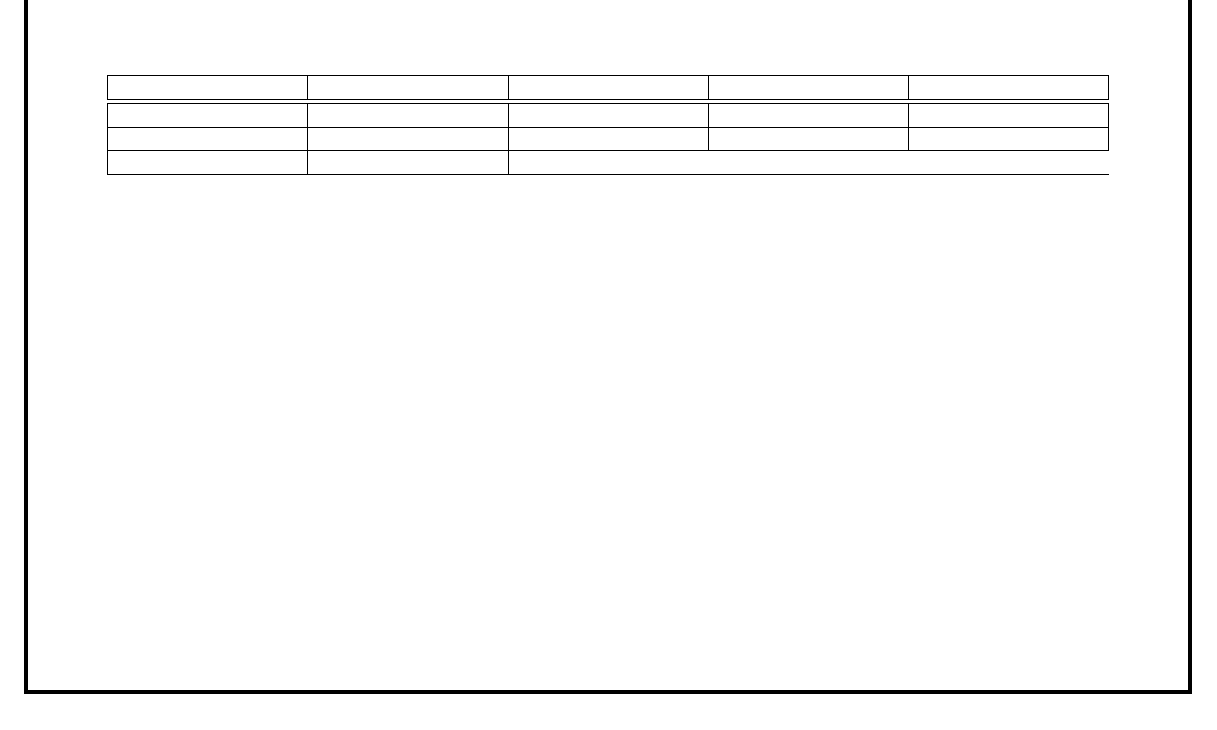
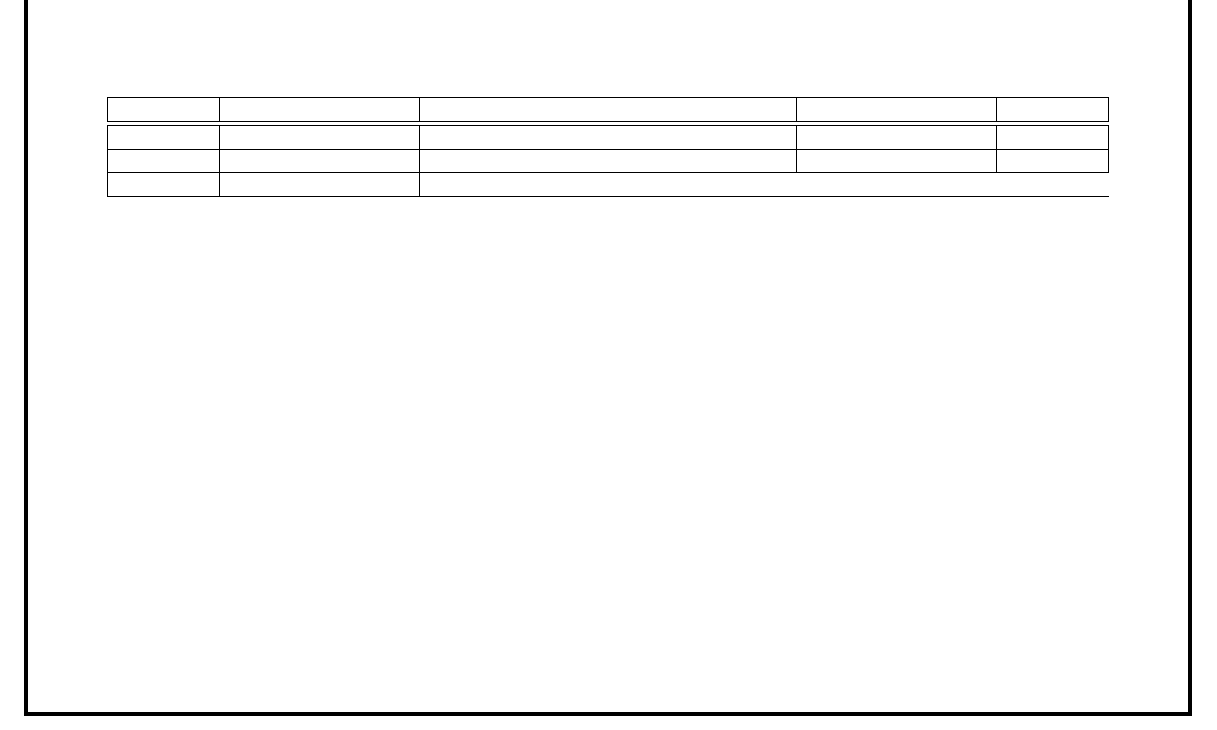
Before and after one commit to Tsunami014/QuietSpace, a LaTeX document (doc.tex): part of page 7 of 8, cut at the place of the change. Compiled offline with pdfLaTeX.

Commit message:
Finalised all the completed sections!
2 MORE TO GO!

```diff
--- a/doc.tex
+++ b/doc.tex
@@ -472,7 +472,13 @@ User testing additionally improved aspects of the UX design that were inefficien
 \subsection{Test Cases and Results}
 \todo
 % Table containing Test ID, Description, Expected Result, Actual Result, Pass/Fail
-\begin{brtbl}{|X|X|X|X|X|}{3}{ Test ID & Description & Expected result & Actual result & Pass/fail }
+  \begin{brtbl}{
+     |>{\hsize=0.5\hsize}X|
+      >{\hsize=1\hsize}X|
+      >{\hsize=2\hsize}X|
+      >{\hsize=1\hsize}X|
+      >{\hsize=0.5\hsize}X|
+    }{5}{ Test ID & Description & Expected result & Actual result & Pass/fail }
   T01 & Test movement speed of the player &
   The movement should be the same speed no matter what direction is being pressed, including diagonals &
   The player does move at a consistent speed & Pass
@@ -525,42 +530,41 @@ Continued asset creation and improvements to the generation algorithm are realis
 % Evaluate your use of feedback to improve your project:
     % Consider your individual workflow and how well you responded to peer / stakeholder feedback
     % Consider how well you involved, empowered or negotiated with a peer/client throughout the process.
-
 \subsubsection{Peer feedback throughout development}
 \begin{itemize}
-  \item One user was trying to click various UI elements expecting them to do something when they did not (for example the current selected block in the top right), so I added in that functionality to make the app more flexible for users who do not find the controls I set convenient.
-  \item Throughout development I had a 'cycle' system for tiles, where clicking on a block cycled through all the things that were on that tile. This was not explained well (there wasn't much space to explain it in the intro screen anyway) and was confusing even when I explained it in person. I also planned on implementing a backpack system anyway, so I removed this in favour of a 'block discovery' system. This made selecting blocks much more intuative.
-  \item There was much confusion around the traffic cone tile as I drew it slightly odd, and many people thought it looked like a pizza slice. This was remedied later in development.
+  \item Various UI elements, for example the currently selected block overlay, incorrectly appeared to users to be interactable. These had functionality added, which increased the flexibility of the game as a whole due to including multiple methods of interaction, allowing users to choose which way is more intuitive to them.
+  \item There was significant confusion around the traffic cone tile, as many people mistook it for a pizza slice. Later in development, the cone was redesigned to look more recognisable.
+  \item For most of development, the block selection system cycled through all blocks on the hovered tile. This was confusing to users even after being explained both in the game and in person. A backpack system was already considered for future improvements, but due to the severity of the confusion it was implemented sooner. It included a 'block discovery' system, making block selection more intuitive and significantly reduced user confusion.
 \end{itemize}
 
 \subsubsection{Peer feedback of final product}
-\begin{brtbl}{|X|X|}{2}{ Positives & Negatives, Implications \& Future improvements }
+\begin{brtbl}{|X|X|}{2}{ Positives & Negatives, Implications \& Future Improvements }
   \multicolumn{2}{|c|}{\textbf{Miles}} \\ \hline
   \begin{itemize}[topsep=0pt, label=+]
-    \item Intuative Keybinds
-    \item Great Asset Design
-    \item Good Movement Controls
+    \item Intuitive keybinds
+    \item Great asset design
+    \item Good movement controls
   \end{itemize} &
   \begin{itemize}[topsep=0pt, label=-]
-    \item No Animations for Legs
-    \item Map Feels Repedative between Load files
+    \item Player is not animated when moving
+    \item Map feels repetitive between saved worlds
     \begin{itemize}[topsep=0pt, label=$\rightarrow$]
-      \item Made the range of items feel less special in a way
+      \item Made the range of tiles feel less meaningful due to the lack of interesting features
     \end{itemize}
   \end{itemize}
   \begin{itemize}[topsep=0pt]
-    \item Could add houses
+    \item Could add houses to benefit world variety and creative ability
   \end{itemize} \\ \hline\hline
 
   \multicolumn{2}{|c|}{\textbf{Oliver}} \\ \hline
   \begin{itemize}[topsep=0pt, label=+]
-    \item Everything works great together
-    \item Couldn't find any bugs
-    \item Cool tile interactions (for example the road lines and water)
-    \item Very enjoyable, nice and relaxing
+    \item Everything fits together well
+    \item No bugs were found
+    \item Interesting tile interactions (such as the road lines and water)
+    \item Very enjoyable and relaxing
   \end{itemize} &
   \begin{itemize}[topsep=0pt, label=-]
-    \item Not enough area types, but didn't detract from the overall feel much.
+    \item Not enough variety throughout the world, although this did not detract from the overall feel much.
   \end{itemize}
 \end{brtbl}
 
```
Also changed, not shown: doc.tex (22 more changed lines).
